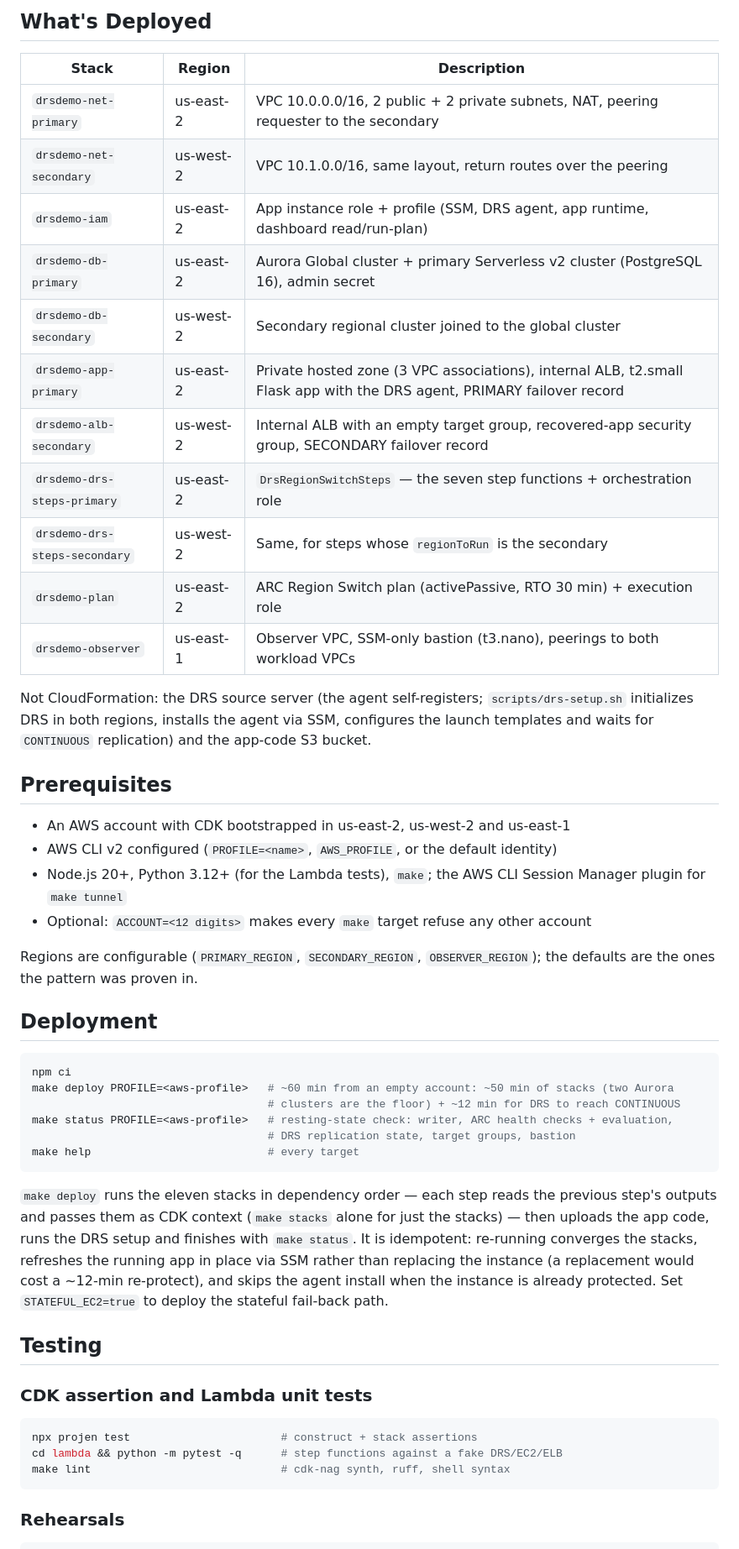
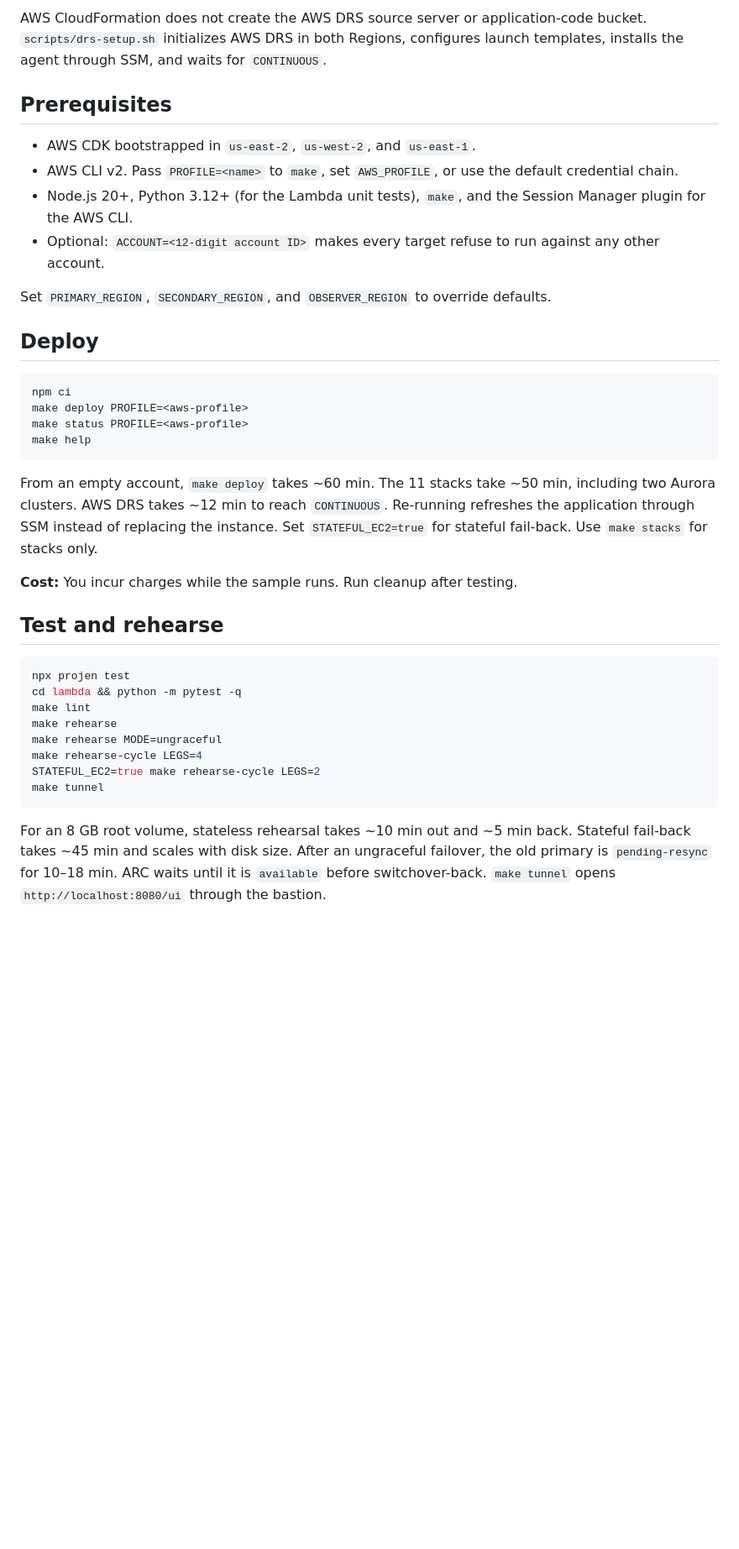
Before and after one commit to aws-samples/sample-resilience-patterns, a Markdown page: drs-ec2/README.md, the part around one of its changes. Shown at 84% size. Drawn GitHub-style; blank space fills up the shorter version.

````diff
--- a/drs-ec2/README.md
+++ b/drs-ec2/README.md
@@ -59,61 +41,40 @@ for teams using `aws_arcregionswitch_plan`; see [`terraform/README.md`](terrafor
 
-## What's Deployed
-
-| Stack | Region | Description |
-|-------|--------|-------------|
-| `drsdemo-net-primary` | us-east-2 | VPC 10.0.0.0/16, 2 public + 2 private subnets, NAT, peering requester to the secondary |
-| `drsdemo-net-secondary` | us-west-2 | VPC 10.1.0.0/16, same layout, return routes over the peering |
-| `drsdemo-iam` | us-east-2 | App instance role + profile (SSM, DRS agent, app runtime, dashboard read/run-plan) |
-| `drsdemo-db-primary` | us-east-2 | Aurora Global cluster + primary Serverless v2 cluster (PostgreSQL 16), admin secret |
-| `drsdemo-db-secondary` | us-west-2 | Secondary regional cluster joined to the global cluster |
-| `drsdemo-app-primary` | us-east-2 | Private hosted zone (3 VPC associations), internal ALB, t2.small Flask app with the DRS agent, PRIMARY failover record |
-| `drsdemo-alb-secondary` | us-west-2 | Internal ALB with an empty target group, recovered-app security group, SECONDARY failover record |
-| `drsdemo-drs-steps-primary` | us-east-2 | `DrsRegionSwitchSteps` — the seven step functions + orchestration role |
-| `drsdemo-drs-steps-secondary` | us-west-2 | Same, for steps whose `regionToRun` is the secondary |
-| `drsdemo-plan` | us-east-2 | ARC Region Switch plan (activePassive, RTO 30 min) + execution role |
-| `drsdemo-observer` | us-east-1 | Observer VPC, SSM-only bastion (t3.nano), peerings to both workload VPCs |
-
-Not CloudFormation: the DRS source server (the agent self-registers; `scripts/drs-setup.sh`
-initializes DRS in both regions, installs the agent via SSM, configures the launch templates and
-waits for `CONTINUOUS` replication) and the app-code S3 bucket.
+AWS CloudFormation does not create the AWS DRS source server or application-code bucket. `scripts/drs-setup.sh` initializes AWS DRS in both Regions, configures launch templates, installs the agent through SSM, and waits for `CONTINUOUS`.
 
 ## Prerequisites
 
-- An AWS account with CDK bootstrapped in us-east-2, us-west-2 and us-east-1
-- AWS CLI v2 configured (`PROFILE=<name>`, `AWS_PROFILE`, or the default identity)
-- Node.js 20+, Python 3.12+ (for the Lambda tests), `make`; the AWS CLI Session Manager plugin for `make tunnel`
-- Optional: `ACCOUNT=<12 digits>` makes every `make` target refuse any other account
+- AWS CDK bootstrapped in `us-east-2`, `us-west-2`, and `us-east-1`.
+- AWS CLI v2. Pass `PROFILE=<name>` to `make`, set `AWS_PROFILE`, or use the default credential chain.
+- Node.js 20+, Python 3.12+ (for the Lambda unit tests), `make`, and the Session Manager plugin for the AWS CLI.
+- Optional: `ACCOUNT=<12-digit account ID>` makes every target refuse to run against any other account.
 
-Regions are configurable (`PRIMARY_REGION`, `SECONDARY_REGION`, `OBSERVER_REGION`); the defaults are
-the ones the pattern was proven in.
+Set `PRIMARY_REGION`, `SECONDARY_REGION`, and `OBSERVER_REGION` to override defaults.
 
-## Deployment
+## Deploy
 
 ```bash
 npm ci
-make deploy PROFILE=<aws-profile>   # ~60 min from an empty account: ~50 min of stacks (two Aurora
-                                    # clusters are the floor) + ~12 min for DRS to reach CONTINUOUS
-make status PROFILE=<aws-profile>   # resting-state check: writer, ARC health checks + evaluation,
-                                    # DRS replication state, target groups, bastion
-make help                           # every target
+make deploy PROFILE=<aws-profile>
+make status PROFILE=<aws-profile>
+make help
 ```
 
-`make deploy` runs the eleven stacks in dependency order — each step reads the previous step's
-outputs and passes them as CDK context (`make stacks` alone for just the stacks) — then uploads the
-app code, runs the DRS setup and finishes with `make status`. It is idempotent: re-running converges
-the stacks, refreshes the running app in place via SSM rather than replacing the instance (a
-replacement would cost a ~12-min re-protect), and skips the agent install when the instance is
-already protected. Set `STATEFUL_EC2=true` to deploy the stateful fail-back path.
+From an empty account, `make deploy` takes ~60 min. The 11 stacks take ~50 min, including two Aurora clusters. AWS DRS takes ~12 min to reach `CONTINUOUS`. Re-running refreshes the application through SSM instead of replacing the instance. Set `STATEFUL_EC2=true` for stateful fail-back. Use `make stacks` for stacks only.
 
-## Testing
+**Cost:** You incur charges while the sample runs. Run cleanup after testing.
 
-### CDK assertion and Lambda unit tests
+## Test and rehearse
 
 ```bash
-npx projen test                       # construct + stack assertions
-cd lambda && python -m pytest -q      # step functions against a fake DRS/EC2/ELB
-make lint                             # cdk-nag synth, ruff, shell syntax
+npx projen test
+cd lambda && python -m pytest -q
+make lint
+make rehearse
+make rehearse MODE=ungraceful
+make rehearse-cycle LEGS=4
+STATEFUL_EC2=true make rehearse-cycle LEGS=2
+make tunnel
 ```
 
-### Rehearsals
+For an 8 GB root volume, stateless rehearsal takes ~10 min out and ~5 min back. Stateful fail-back takes ~45 min and scales with disk size. After an ungraceful failover, the old primary is `pending-resync` for 10–18 min. ARC waits until it is `available` before switchover-back. `make tunnel` opens `http://localhost:8080/ui` through the bastion.
 
````
Also changed, not shown: other parts of drs-ec2/README.md (+41 -123 lines).
